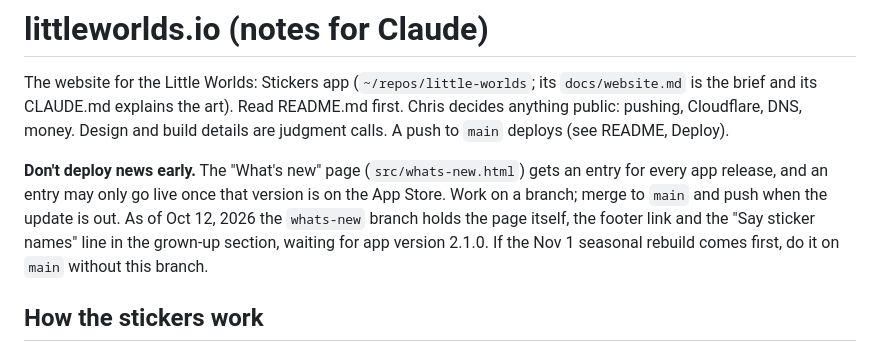
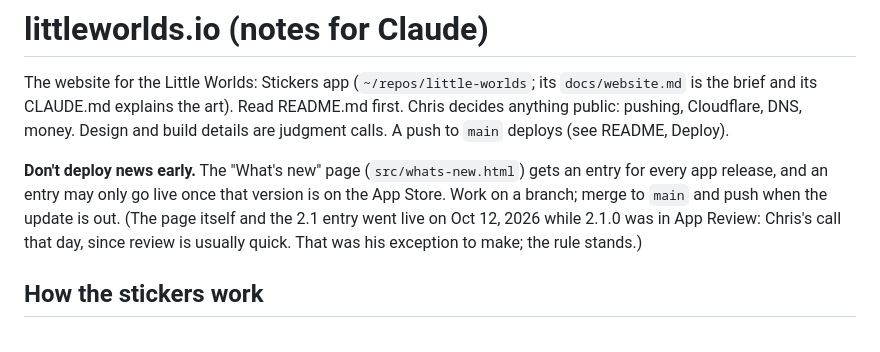
Before and after one commit to cfofrich/littleworlds-site, a Markdown page: CLAUDE.md, the part around the change. Drawn GitHub-style.

Commit message:
Notes: the What's new page went live on Oct 12 while 2.1.0 was in review
Co-Authored-By: Claude Opus 5.5 <noreply@anthropic.com>

```diff
--- a/CLAUDE.md
+++ b/CLAUDE.md
@@ -6,9 +6,8 @@ DNS, money. Design and build details are judgment calls. A push to `main` deploy
 
 **Don't deploy news early.** The "What's new" page (`src/whats-new.html`) gets an entry for every app release, and
 an entry may only go live once that version is on the App Store. Work on a branch; merge to `main` and push when
-the update is out. As of Oct 12, 2026 the `whats-new` branch holds the page itself, the footer link and the
-"Say sticker names" line in the grown-up section, waiting for app version 2.1.0. If the Nov 1 seasonal rebuild
-comes first, do it on `main` without this branch.
+the update is out. (The page itself and the 2.1 entry went live on Oct 12, 2026 while 2.1.0 was in App Review:
+Chris's call that day, since review is usually quick. That was his exception to make; the rule stands.)
 
 ## How the stickers work
 
```
